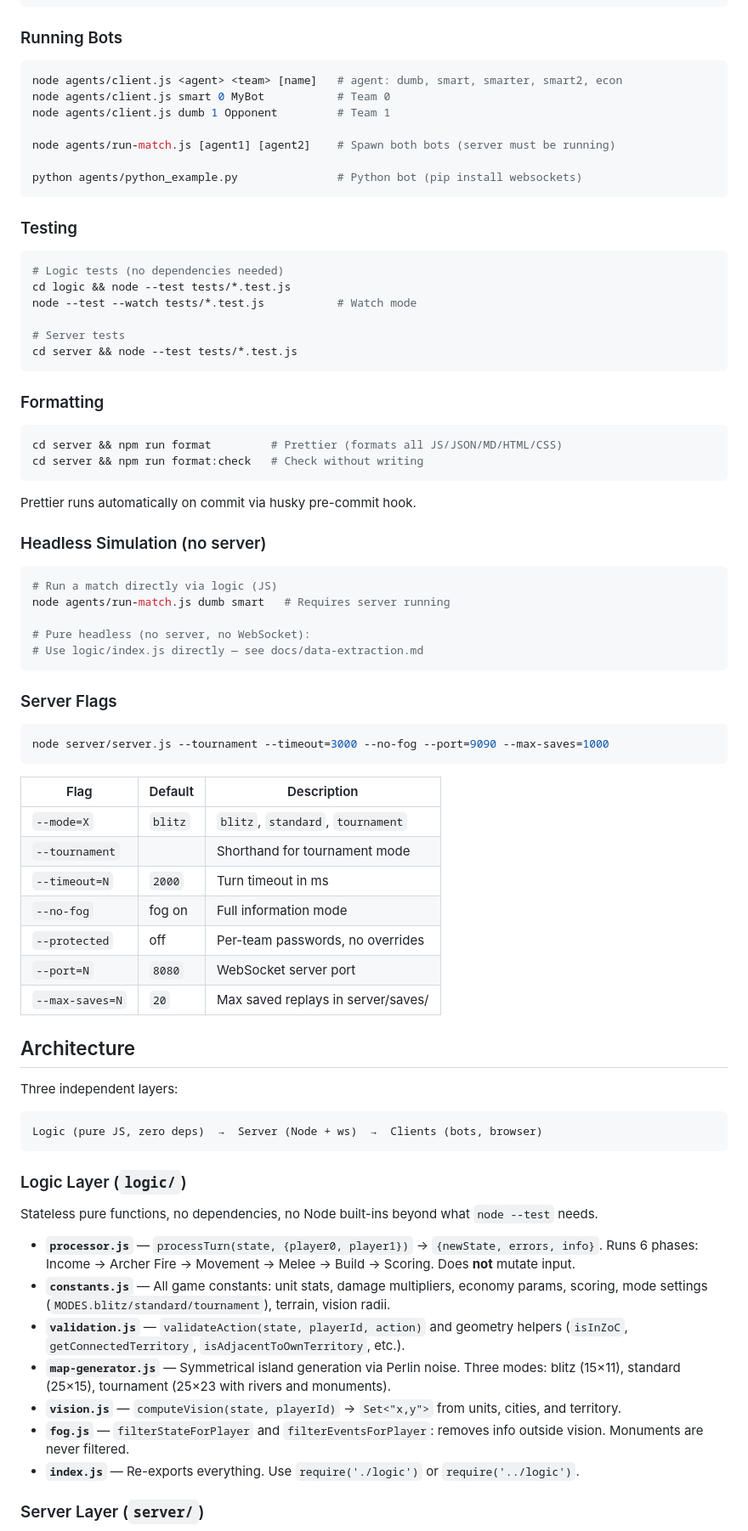
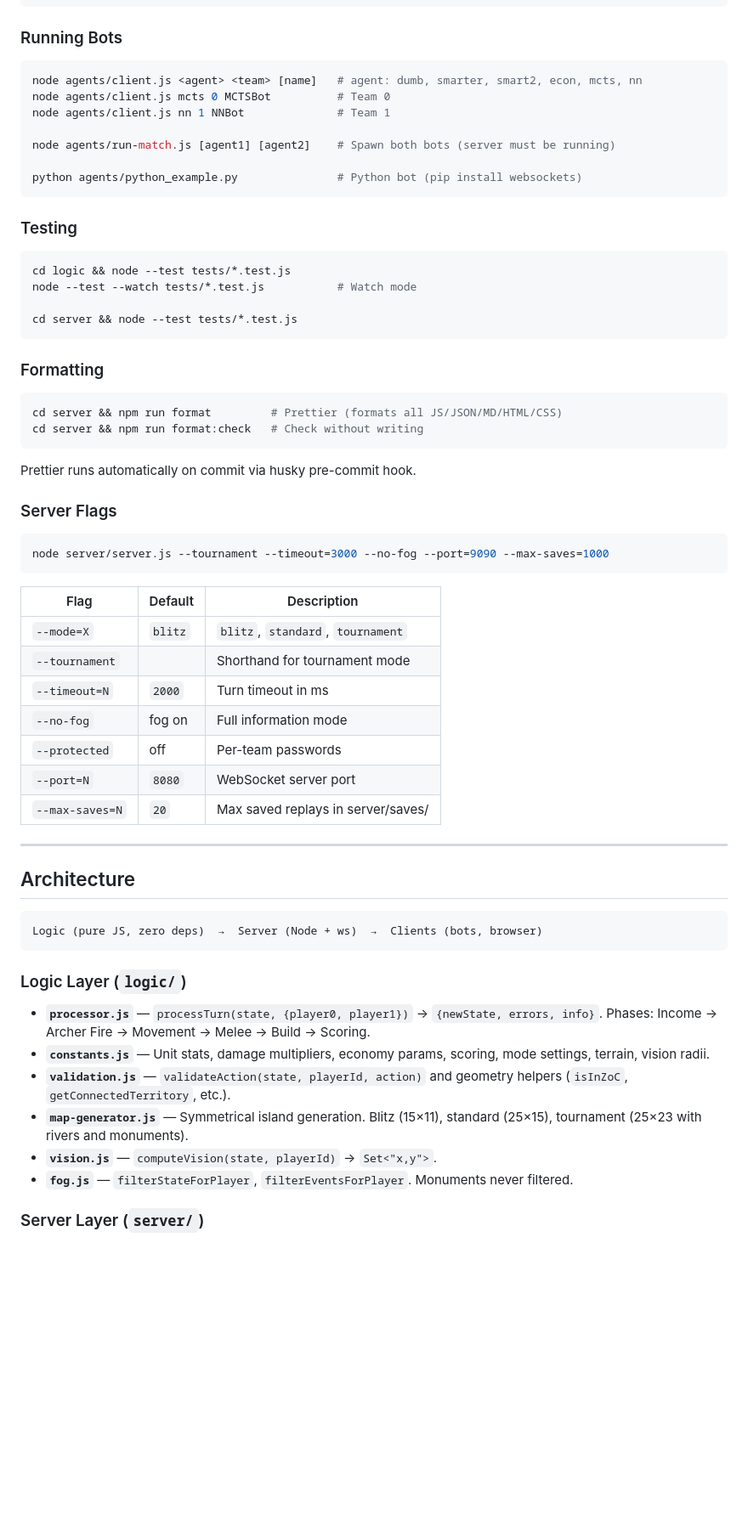
Before and after one commit to frenki1004/aibgx, a Markdown page: CLAUDE.md, the part around one of its changes. Shown at 85% size. Drawn GitHub-style; blank space fills up the shorter version.

````diff
--- a/CLAUDE.md
+++ b/CLAUDE.md
@@ -26,9 +109,9 @@ node visuals/serve.js              # Frontend on http://localhost:3000
 ### Running Bots
 
 ```bash
-node agents/client.js <agent> <team> [name]   # agent: dumb, smart, smarter, smart2, econ
-node agents/client.js smart 0 MyBot           # Team 0
-node agents/client.js dumb 1 Opponent         # Team 1
+node agents/client.js <agent> <team> [name]   # agent: dumb, smarter, smart2, econ, mcts, nn
+node agents/client.js mcts 0 MCTSBot          # Team 0
+node agents/client.js nn 1 NNBot              # Team 1
 
 node agents/run-match.js [agent1] [agent2]    # Spawn both bots (server must be running)
 
@@ -38,11 +121,9 @@ python agents/python_example.py               # Python bot (pip install websocke
 ### Testing
 
 ```bash
-# Logic tests (no dependencies needed)
 cd logic && node --test tests/*.test.js
 node --test --watch tests/*.test.js           # Watch mode
 
-# Server tests
 cd server && node --test tests/*.test.js
 ```
 
@@ -55,35 +136,25 @@ cd server && npm run format:check   # Check without writing
 
 Prettier runs automatically on commit via husky pre-commit hook.
 
-### Headless Simulation (no server)
-
-```bash
-# Run a match directly via logic (JS)
-node agents/run-match.js dumb smart   # Requires server running
-
-# Pure headless (no server, no WebSocket):
-# Use logic/index.js directly — see docs/data-extraction.md
-```
-
 ### Server Flags
 
 ```bash
 node server/server.js --tournament --timeout=3000 --no-fog --port=9090 --max-saves=1000
 ```
 
-| Flag            | Default      | Description                       |
-| --------------- | ------------ | --------------------------------- |
-| `--mode=X`      | `blitz`      | `blitz`, `standard`, `tournament` |
-| `--tournament`  |              | Shorthand for tournament mode     |
-| `--timeout=N`   | `2000`       | Turn timeout in ms                |
-| `--no-fog`      | fog on       | Full information mode             |
-| `--protected`   | off          | Per-team passwords, no overrides  |
-| `--port=N`      | `8080`       | WebSocket server port             |
-| `--max-saves=N` | `20`         | Max saved replays in server/saves/|
+| Flag            | Default      | Description                        |
+| --------------- | ------------ | ---------------------------------- |
+| `--mode=X`      | `blitz`      | `blitz`, `standard`, `tournament`  |
+| `--tournament`  |              | Shorthand for tournament mode      |
+| `--timeout=N`   | `2000`       | Turn timeout in ms                 |
+| `--no-fog`      | fog on       | Full information mode              |
+| `--protected`   | off          | Per-team passwords                 |
+| `--port=N`      | `8080`       | WebSocket server port              |
+| `--max-saves=N` | `20`         | Max saved replays in server/saves/ |
+
+---
 
 ## Architecture
-
-Three independent layers:
 
 ```
 Logic (pure JS, zero deps)  →  Server (Node + ws)  →  Clients (bots, browser)
@@ -91,15 +162,12 @@ Logic (pure JS, zero deps)  →  Server (Node + ws)  →  Clients (bots, browser
 
 ### Logic Layer (`logic/`)
 
-Stateless pure functions, no dependencies, no Node built-ins beyond what `node --test` needs.
-
-- **`processor.js`** — `processTurn(state, {player0, player1})` → `{newState, errors, info}`. Runs 6 phases: Income → Archer Fire → Movement → Melee → Build → Scoring. Does **not** mutate input.
-- **`constants.js`** — All game constants: unit stats, damage multipliers, economy params, scoring, mode settings (`MODES.blitz/standard/tournament`), terrain, vision radii.
-- **`validation.js`** — `validateAction(state, playerId, action)` and geometry helpers (`isInZoC`, `getConnectedTerritory`, `isAdjacentToOwnTerritory`, etc.).
-- **`map-generator.js`** — Symmetrical island generation via Perlin noise. Three modes: blitz (15×11), standard (25×15), tournament (25×23 with rivers and monuments).
-- **`vision.js`** — `computeVision(state, playerId)` → `Set<"x,y">` from units, cities, and territory.
-- **`fog.js`** — `filterStateForPlayer` and `filterEventsForPlayer`: removes info outside vision. Monuments are never filtered.
-- **`index.js`** — Re-exports everything. Use `require('./logic')` or `require('../logic')`.
+- **`processor.js`** — `processTurn(state, {player0, player1})` → `{newState, errors, info}`. Phases: Income → Archer Fire → Movement → Melee → Build → Scoring.
+- **`constants.js`** — Unit stats, damage multipliers, economy params, scoring, mode settings, terrain, vision radii.
+- **`validation.js`** — `validateAction(state, playerId, action)` and geometry helpers (`isInZoC`, `getConnectedTerritory`, etc.).
+- **`map-generator.js`** — Symmetrical island generation. Blitz (15×11), standard (25×15), tournament (25×23 with rivers and monuments).
+- **`vision.js`** — `computeVision(state, playerId)` → `Set<"x,y">`.
+- **`fog.js`** — `filterStateForPlayer`, `filterEventsForPlayer`. Monuments never filtered.
 
 ### Server Layer (`server/`)
 
````
Also changed, not shown: other parts of CLAUDE.md (+97 -22 lines).
